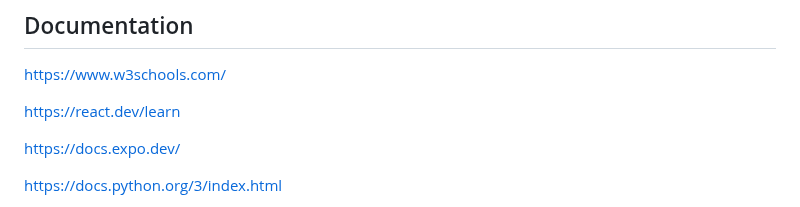
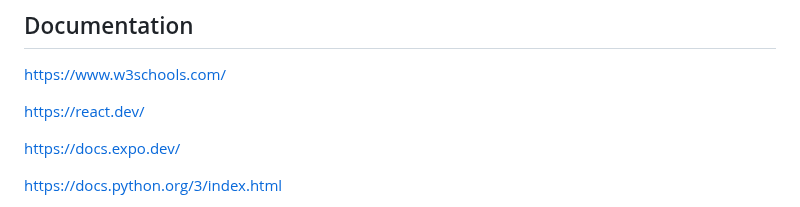
Before and after one commit to vickneee/myDiamonds, a Markdown page: README.md, the part around the change. GitHub-like rendering.

```diff
--- a/README.md
+++ b/README.md
@@ -3,7 +3,7 @@
 ## Documentation
 https://www.w3schools.com/
 
-[https://react.dev/learn](https://react.dev/)
+https://react.dev/
 
 https://docs.expo.dev/
 
```
